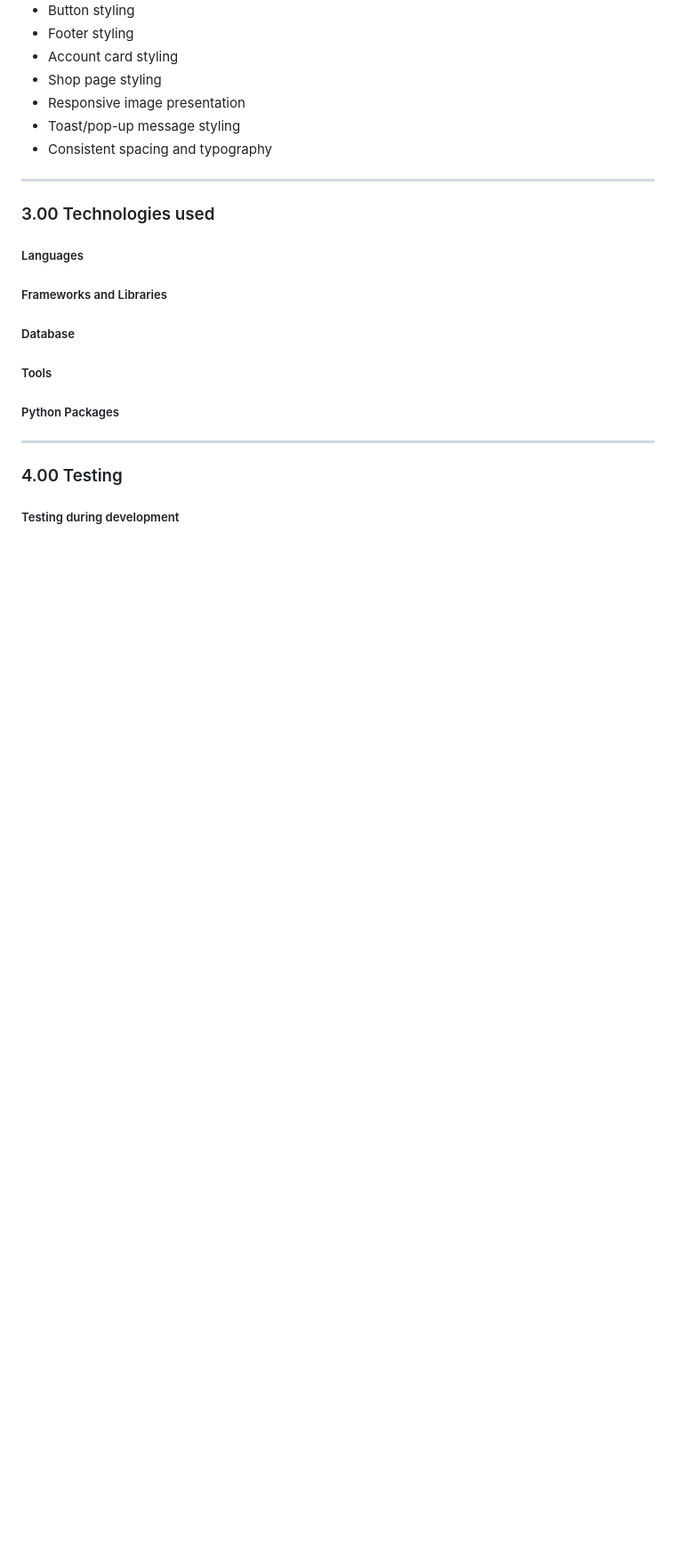
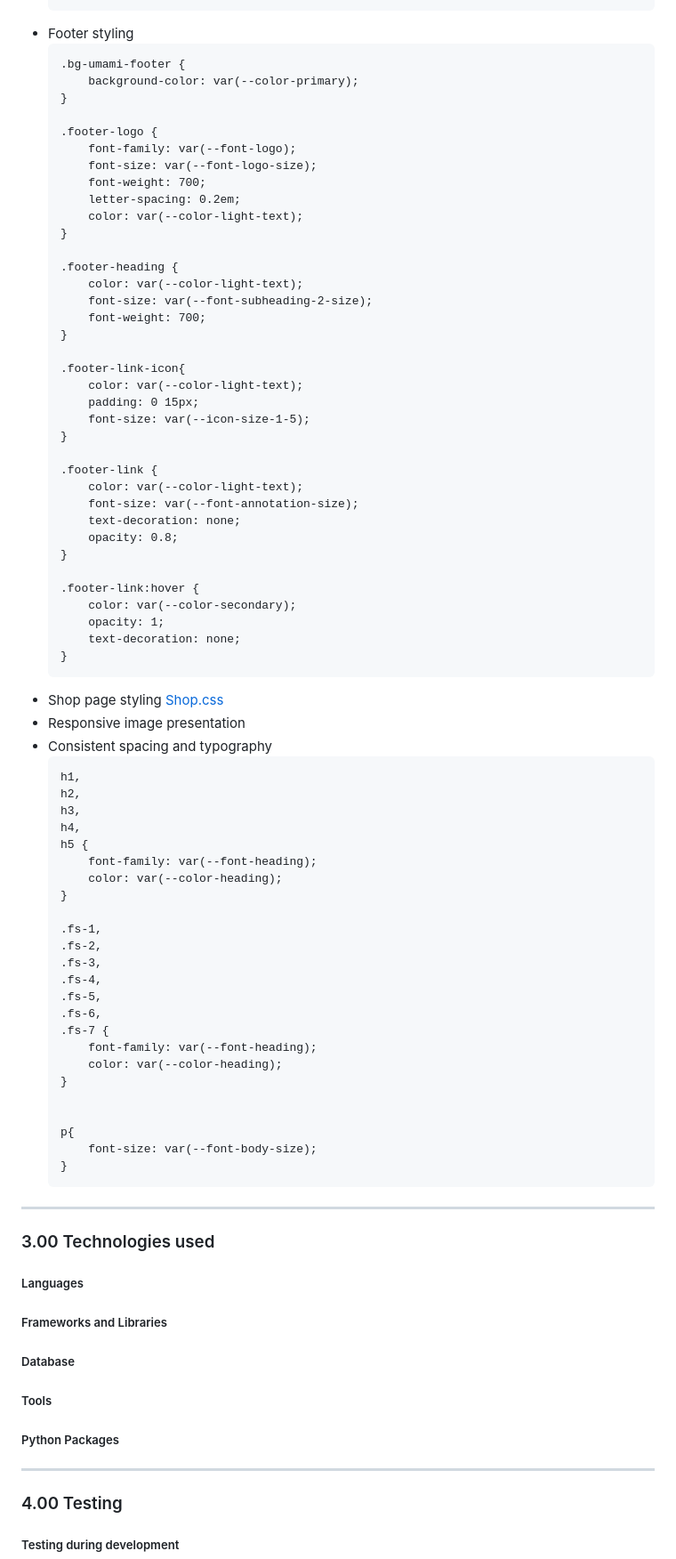
Before and after one commit to JJYNG1023/Project_4_UMAMI_BOX, a Markdown page: README.md, the part around one of its changes. Shown at 89% size. Drawn GitHub-style; blank space fills up the shorter version.

Commit message:
Revise section 2.00 Features
Added examples of Bootstrap features and CSS styles for product cards, buttons, and footer.

````diff
--- a/README.md
+++ b/README.md
@@ -446,10 +533,71 @@ CSS features include:
 - Footer styling
-- Account card styling
-- Shop page styling
+  ```
+  .bg-umami-footer {
+      background-color: var(--color-primary);
+  }
+
+  .footer-logo {
+      font-family: var(--font-logo);
+      font-size: var(--font-logo-size);
+      font-weight: 700;
+      letter-spacing: 0.2em;
+      color: var(--color-light-text);
+  }
+
+  .footer-heading {
+      color: var(--color-light-text);
+      font-size: var(--font-subheading-2-size);
+      font-weight: 700;
+  }
+
+  .footer-link-icon{
+      color: var(--color-light-text);
+      padding: 0 15px;
+      font-size: var(--icon-size-1-5);
+  }
+
+  .footer-link {
+      color: var(--color-light-text);
+      font-size: var(--font-annotation-size);
+      text-decoration: none;
+      opacity: 0.8;
+  }
+
+  .footer-link:hover {
+      color: var(--color-secondary);
+      opacity: 1;
+      text-decoration: none;
+  }
+  ```
+- Shop page styling [Shop.css](shop/static/shop/css/shop.css)
 - Responsive image presentation
-- Toast/pop-up message styling
 - Consistent spacing and typography
+  ```
+  h1,
+  h2,
+  h3,
+  h4,
+  h5 {
+      font-family: var(--font-heading);
+      color: var(--color-heading);
+  }
 
+  .fs-1,
+  .fs-2,
+  .fs-3,
+  .fs-4,
+  .fs-5,
+  .fs-6,
+  .fs-7 {
+      font-family: var(--font-heading);
+      color: var(--color-heading);
+  }
+
+
+  p{
+      font-size: var(--font-body-size);
+  }
+  ```
 ---
 
 ### 3.00 Technologies used
````
Also changed, not shown: other parts of README.md (+91 -4 lines).
